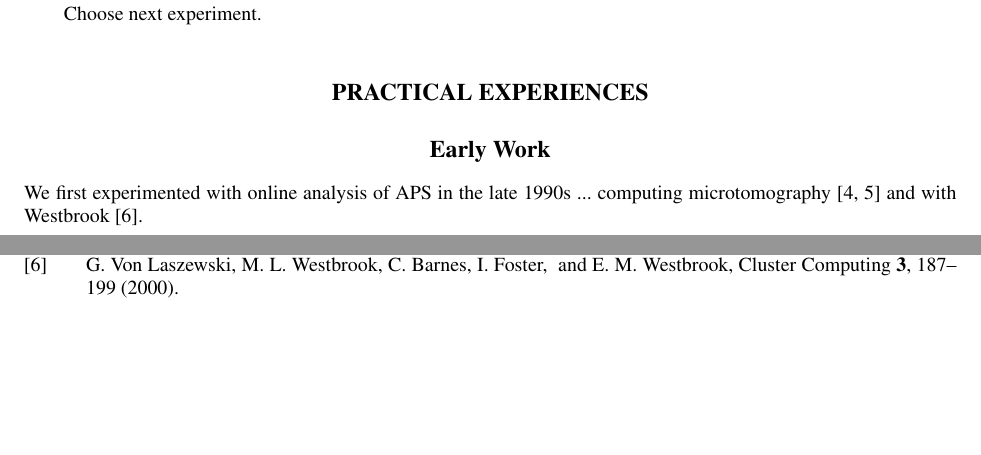
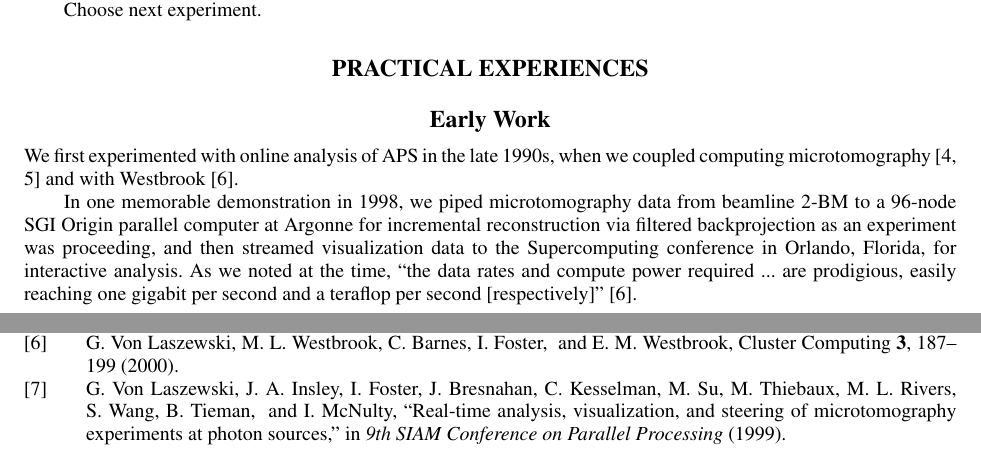
Before and after one commit to ianfoster/SRI2018, a LaTeX paper (argonne.tex): two parts of pages 1 and 2 of 2, joined at a grey line, cut so that both start at the same text, the shorter picture padded with empty space. Compiled offline with pdfLaTeX.

Commit message:
additions

```diff
--- a/argonne.tex
+++ b/argonne.tex
@@ -65,8 +65,16 @@ Choose next experiment.
 
 \subsection{Early Work}
 
-We first experimented with online analysis of APS in the late 1990s ...
+We first experimented with online analysis of APS in the late 1990s,
+when we coupled
 computing microtomography~\cite{wang1999quasi,wang2001high} and with Westbrook~\cite{von2000using}.
+
+In one memorable demonstration in 1998, we piped microtomography data from beamline 2-BM to a 96-node SGI Origin parallel computer
+at Argonne for incremental reconstruction via filtered backprojection as an experiment was proceeding,
+and then streamed visualization data to the Supercomputing conference in Orlando, Florida,
+for interactive analysis.
+As we noted at the time,
+``the data rates and compute power required ... are prodigious, easily reaching one gigabit per second and a teraflop per second [respectively]"~\cite{von2000using}.
 
 \subsection{Current Status}
 
```
Also changed, not shown: Bibs/refs.bib (+7 -0 lines).
